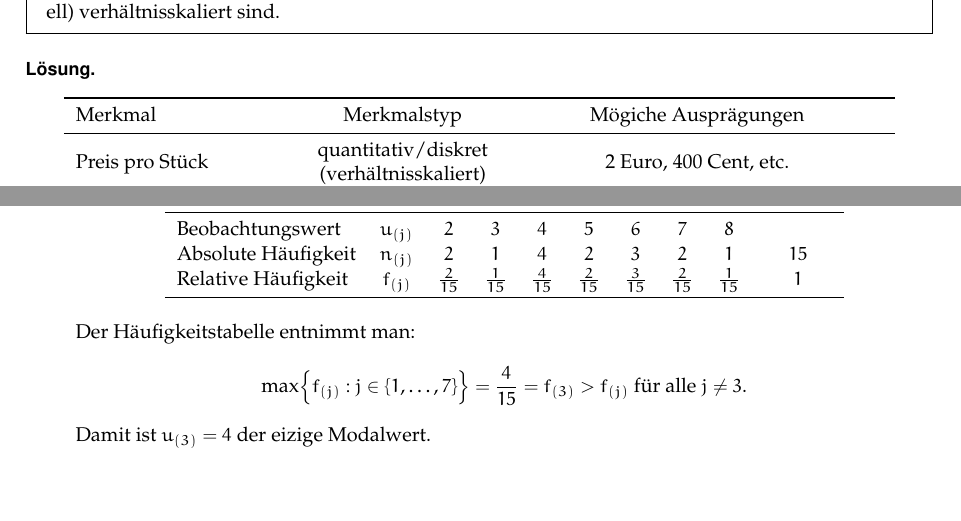
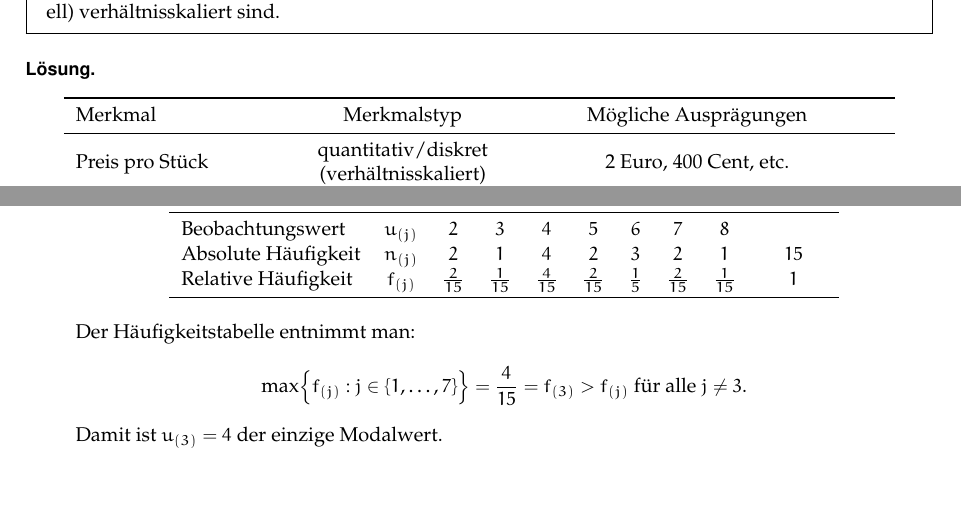
Before and after one commit to feldjoshuanoah/university_old, a LaTeX document (src/ss22/stat/glob-01.tex): two parts of pages 1 and 5 of 5, joined at a grey line, cut so that both start at the same text. Compiled offline with pdfLaTeX.

Commit message:
Fix some typos and reduce a fraction

```diff
--- a/src/ss22/stat/glob-01.tex
+++ b/src/ss22/stat/glob-01.tex
@@ -30,7 +30,7 @@
     \begin{center}
         \begin{tabular}{lcc}
             \toprule
-            Merkmal & Merkmalstyp & Mögiche Ausprägungen\\
+            Merkmal & Merkmalstyp & Mögliche Ausprägungen\\
             \midrule
             Preis pro Stück & \makecell{quantitativ/diskret\\(verhältnisskaliert)} & 2 Euro, 400 Cent, etc.\\
             Backtemperatur & quantitativ/stetig & \(250^\circ\) Celsius, \(392^\circ\) Fahrenheit, etc.\\
@@ -264,7 +264,7 @@
                 \midrule
                 Beobachtungswert & \(u_{\parentheses*{j}}\) & \(2\) & \(3\) & \(4\) & \(5\) & \(6\) & \(7\) & \(8\) &\\
                 Absolute Häufigkeit & \(n_{\parentheses*{j}}\) & \(2\) & \(1\) & \(4\) & \(2\) & \(3\) & \(2\) & \(1\) & \(15\)\\
-                Relative Häufigkeit & \(f_{\parentheses*{j}}\) & \(\frac{2}{15}\) & \(\frac{1}{15}\) & \(\frac{4}{15}\) & \(\frac{2}{15}\) & \(\frac{3}{15}\) & \(\frac{2}{15}\) & \(\frac{1}{15}\) & \(1\)\\
+                Relative Häufigkeit & \(f_{\parentheses*{j}}\) & \(\frac{2}{15}\) & \(\frac{1}{15}\) & \(\frac{4}{15}\) & \(\frac{2}{15}\) & \(\frac{1}{5}\) & \(\frac{2}{15}\) & \(\frac{1}{15}\) & \(1\)\\
                 \bottomrule
             \end{tabular}
         \end{center}
@@ -272,6 +272,6 @@
         \[
             \max\braces*{f_{\parentheses*{j}} : j \in \braces*{1, \ldots, 7}} = \frac{4}{15} = f_{\parentheses*{3}} > f_{\parentheses*{j}}\text{ für alle }j \ne 3.
         \]
-        Damit ist \(u_{\parentheses*{3}} = 4\) der eizige Modalwert.
+        Damit ist \(u_{\parentheses*{3}} = 4\) der einzige Modalwert.
     \end{enumerate}
 \end{document}
```
